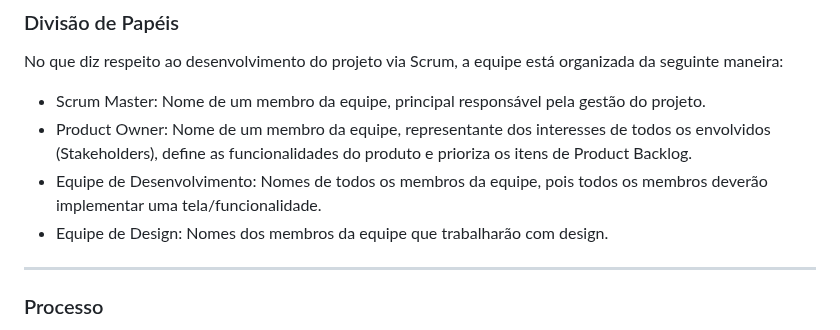
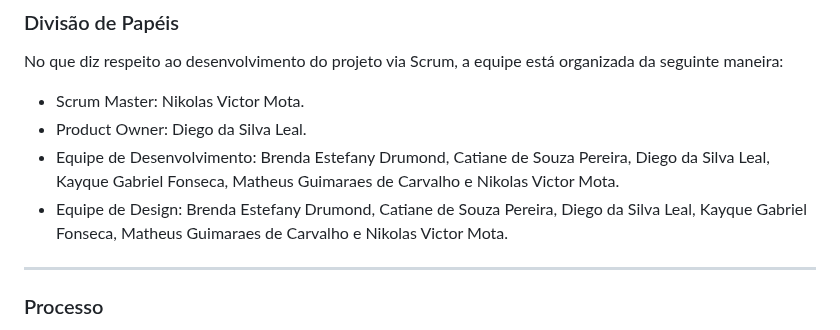
Before and after one commit to ICEI-PUC-Minas-PMV-ADS/pmv-ads-2024-1-e1-proj-web-t13-game-of-work, a Markdown page: documentos/03-Metodologia.md, the part around the change. Rendered like a GitHub page.

```diff
--- a/documentos/03-Metodologia.md
+++ b/documentos/03-Metodologia.md
@@ -12,10 +12,10 @@ Neste sentido, estamos aproveitando sua vantagem de fornecer uma visualização
 
 No que diz respeito ao desenvolvimento do projeto via Scrum, a equipe está organizada da seguinte maneira:
 
-- Scrum Master: Nome de um membro da equipe, principal responsável pela gestão do projeto.
-- Product Owner: Nome de um membro da equipe, representante dos interesses de todos os envolvidos (Stakeholders), define as funcionalidades do produto e prioriza os itens de Product Backlog.
-- Equipe de Desenvolvimento: Nomes de todos os membros da equipe, pois todos os membros deverão implementar uma tela/funcionalidade.
-- Equipe de Design: Nomes dos membros da equipe que trabalharão com design.
+- Scrum Master: Nikolas Victor Mota.
+- Product Owner: Diego da Silva Leal.
+- Equipe de Desenvolvimento: Brenda Estefany Drumond, Catiane de Souza Pereira, Diego da Silva Leal, Kayque Gabriel Fonseca, Matheus Guimaraes de Carvalho e Nikolas Victor Mota.
+- Equipe de Design: Brenda Estefany Drumond, Catiane de Souza Pereira, Diego da Silva Leal, Kayque Gabriel Fonseca, Matheus Guimaraes de Carvalho e Nikolas Victor Mota.
 <hr>
 
 ### Processo
```
